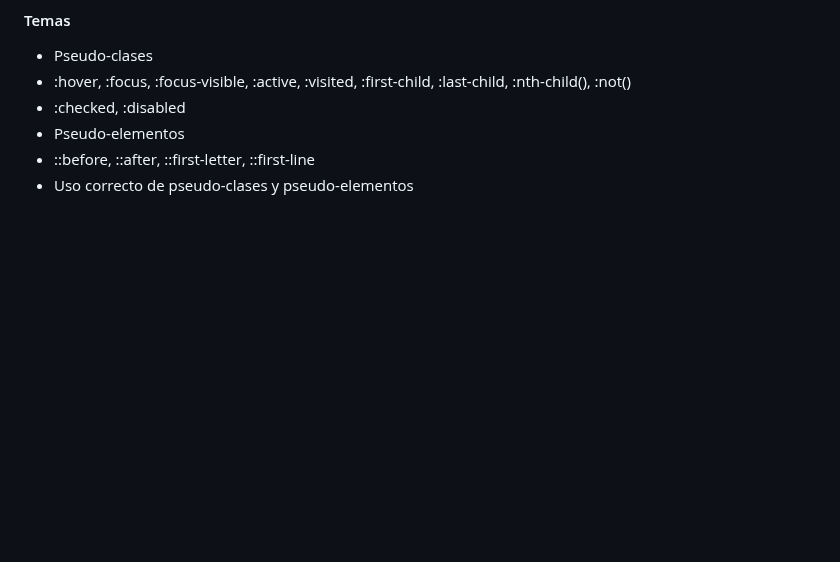
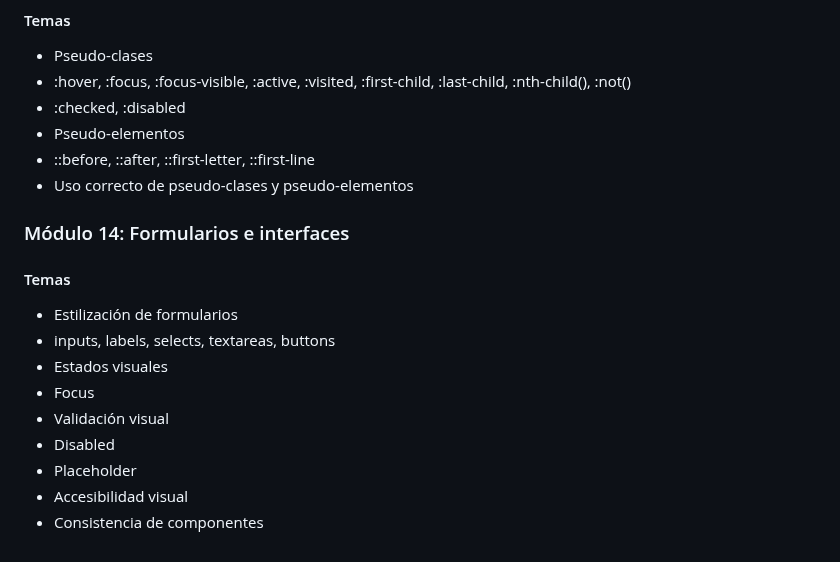
Before and after one commit to Saibot1310/Sistema-Gestion-Ventas-Interfaz, a Markdown page: README.md, the part around the change. Drawn GitHub-style; blank space fills up the shorter version.

Commit message:
docs: agregar módulo sobre formularios e interfaces en README

```diff
--- a/README.md
+++ b/README.md
@@ -334,3 +334,15 @@ Por medio de un servidor instalado
 - Pseudo-elementos
 - ::before, ::after, ::first-letter, ::first-line
 - Uso correcto de pseudo-clases y pseudo-elementos
+
+### Módulo 14: Formularios e interfaces
+#### Temas
+- Estilización de formularios
+- inputs, labels, selects, textareas, buttons
+- Estados visuales
+- Focus
+- Validación visual
+- Disabled
+- Placeholder
+- Accesibilidad visual
+- Consistencia de componentes
```
